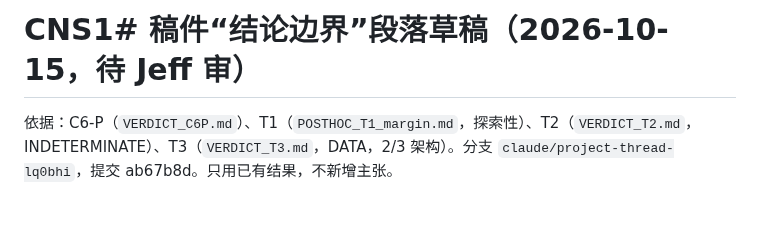
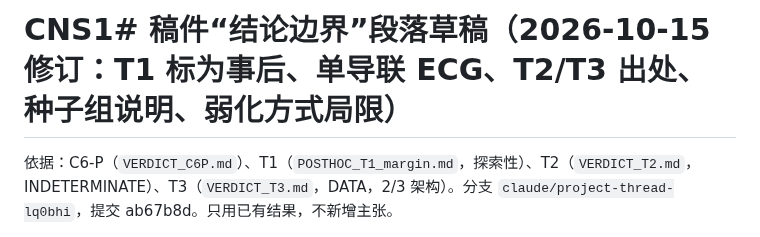
Before and after one commit to jeff-1980/CNS1-, a Markdown page: docs/CNS1_boundary_paragraph_DRAFT_2026-10-15.md, the part around one of its changes. GitHub-like rendering; blank space fills up the shorter version.

```diff
--- a/docs/CNS1_boundary_paragraph_DRAFT_2026-10-15.md
+++ b/docs/CNS1_boundary_paragraph_DRAFT_2026-10-15.md
@@ -1,4 +1,4 @@
-# CNS1# 稿件“结论边界”段落草稿（2026-10-15，待 Jeff 审）
+# CNS1# 稿件“结论边界”段落草稿（2026-10-15 修订：T1 标为事后、单导联 ECG、T2/T3 出处、种子组说明、弱化方式局限）
 
 依据：C6-P（`VERDICT_C6P.md`）、T1（`POSTHOC_T1_margin.md`，探索性）、T2（`VERDICT_T2.md`，INDETERMINATE）、T3（`VERDICT_T3.md`，DATA，2/3 架构）。分支 `claude/project-thread-lq0bhi`，提交 ab67b8d。只用已有结果，不新增主张。
 
```
Also changed, not shown: other parts of docs/CNS1_boundary_paragraph_DRAFT_2026-10-15.md (+1 -1 lines).
